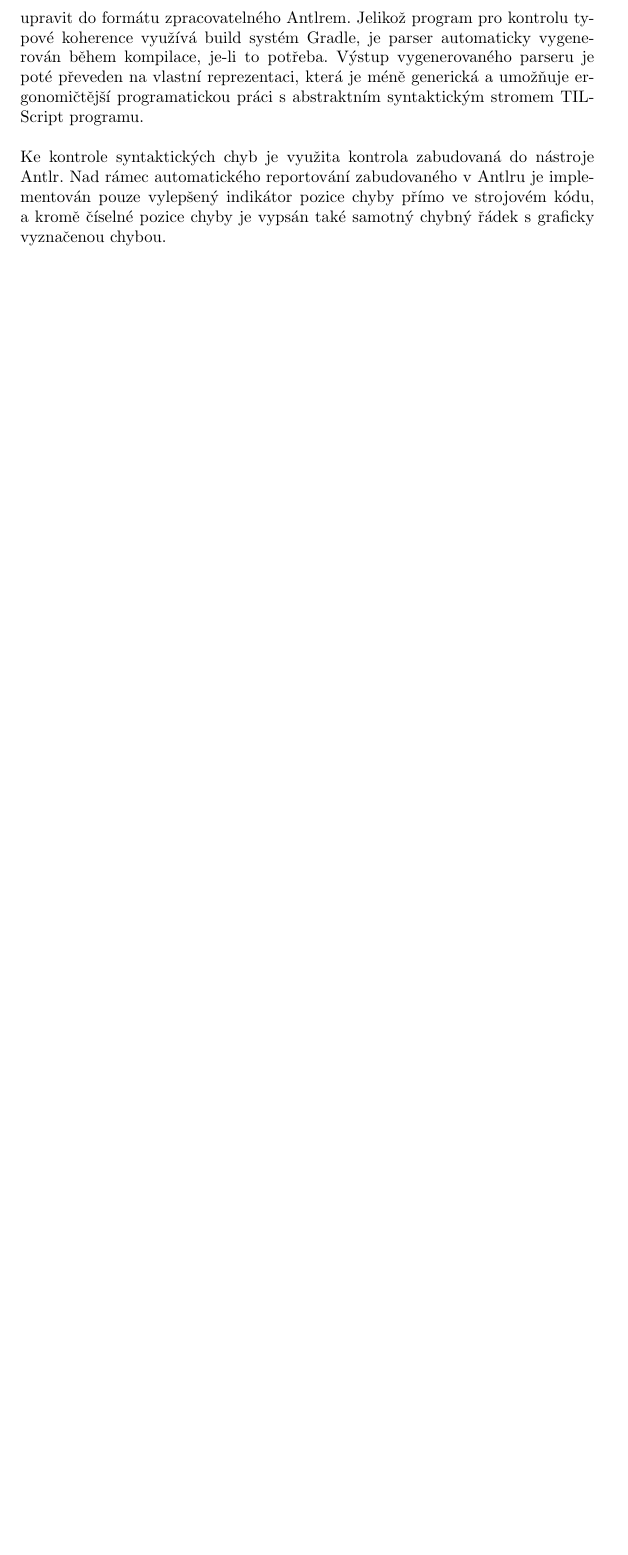
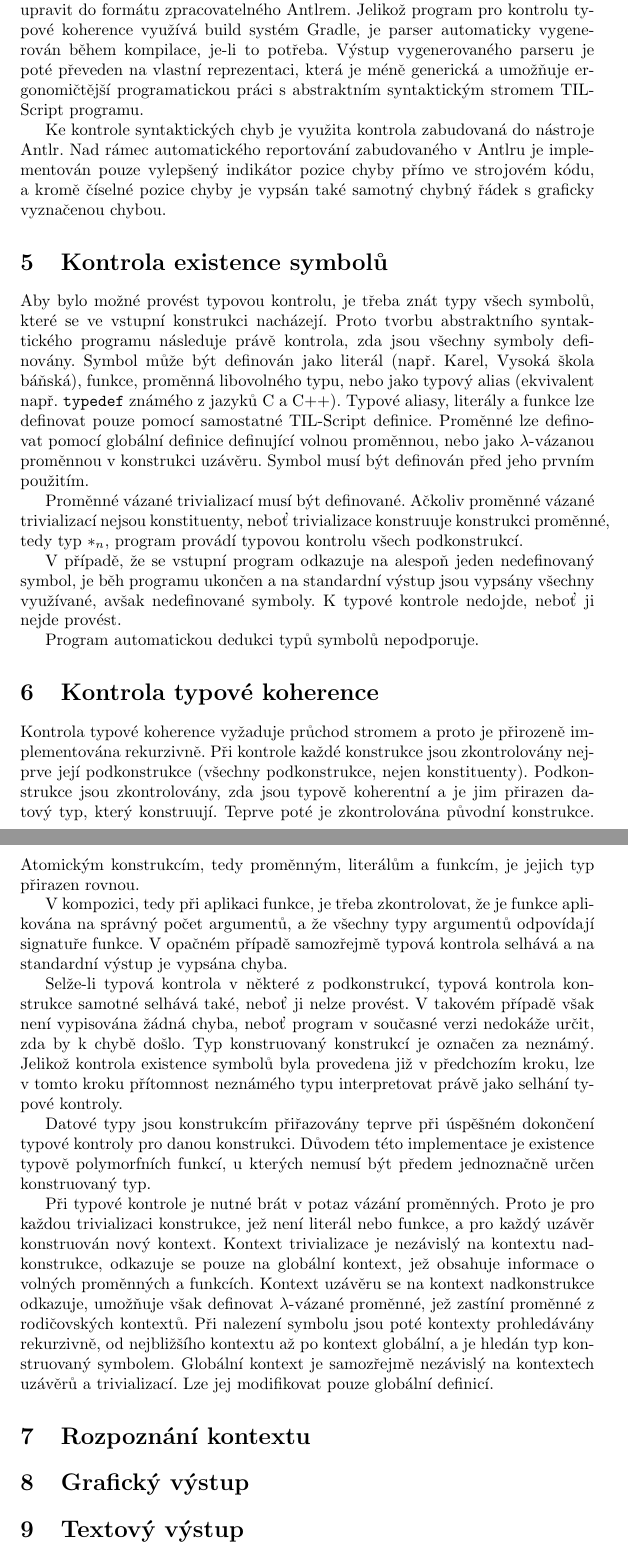
Before and after one commit to fpeterek/tilscript, a LaTeX document (text/main.tex): part of page 2 of 2 before the commit and two parts of pages 2 and 3 of 4 after it, the two joined at a grey line, cut so that both start at the same text, the shorter picture padded with empty space. Compiled offline with pdfLaTeX.

Commit message:
Progress

```diff
--- a/text/main.tex
+++ b/text/main.tex
@@ -50,6 +55,67 @@ reportování zabudovaného v Antlru je implementován pouze vylepšený indiká
 ve strojovém kódu, a kromě číselné pozice chyby je vypsán také samotný chybný řádek s graficky vyznačenou
 chybou.
 
+\section{Kontrola existence symbolů}
+
+Aby bylo možné provést typovou kontrolu, je třeba znát typy všech symbolů, které se ve vstupní konstrukci
+nacházejí. Proto tvorbu abstraktního syntaktického programu následuje právě kontrola, zda jsou všechny
+symboly definovány. Symbol může být definován jako literál (např. Karel, Vysoká škola báňská), funkce,
+proměnná libovolného typu, nebo jako typový alias (ekvivalent např. \texttt{typedef} známého z jazyků
+C a C++). Typové aliasy, literály a funkce lze definovat pouze pomocí samostatné TIL-Script definice.
+Proměnné lze definovat pomocí globální definice definující volnou proměnnou, nebo jako $\lambda$-vázanou
+proměnnou v konstrukci uzávěru. Symbol musí být definován před jeho prvním použitím.
+
+Proměnné vázané trivializací musí být definované. Ačkoliv proměnné vázané trivializací nejsou konstituenty,
+neboť trivializace konstruuje konstrukci proměnné, tedy typ $*_{n}$, program provádí typovou kontrolu všech
+podkonstrukcí.
+
+V případě, že se vstupní program odkazuje na alespoň jeden nedefinovaný symbol, je běh programu ukončen a
+na standardní výstup jsou vypsány všechny využívané, avšak nedefinované symboly. K typové kontrole nedojde,
+neboť ji nejde provést.
+
+Program automatickou dedukci typů symbolů nepodporuje.
+
+\section{Kontrola typové koherence}
+
+Kontrola typové koherence vyžaduje průchod stromem a proto je přirozeně implementována rekurzivně. Při
+kontrole každé konstrukce jsou zkontrolovány nejprve její podkonstrukce (všechny podkonstrukce, nejen
+konstituenty). Podkonstrukce jsou zkontrolovány, zda jsou typově koherentní a je jim přirazen datový
+typ, který konstruují. Teprve poté je zkontrolována původní konstrukce. Atomickým konstrukcím, tedy
+proměnným, literálům a funkcím, je jejich typ přirazen rovnou.
+
+V kompozici, tedy při aplikaci funkce, je třeba zkontrolovat, že je funkce aplikována na správný počet
+argumentů, a že všechny typy argumentů odpovídají signatuře funkce. V opačném případě samozřejmě typová
+kontrola selhává a na standardní výstup je vypsána chyba.
+
+Selže-li typová kontrola v některé z podkonstrukcí, typová kontrola konstrukce samotné selhává také,
+neboť ji nelze provést. V takovém případě však není vypisována žádná chyba, neboť program v současné
+verzi nedokáže určit, zda by k chybě došlo. Typ konstruovaný konstrukcí je označen za neznámý. Jelikož
+kontrola existence symbolů byla provedena již v předchozím kroku, lze v tomto kroku přítomnost neznámého
+typu interpretovat právě jako selhání typové kontroly.
+
+Datové typy jsou konstrukcím přiřazovány teprve při úspěšném dokončení typové kontroly pro danou konstrukci.
+Důvodem této implementace je existence typově polymorfních funkcí, u kterých nemusí být předem jednoznačně
+určen konstruovaný typ.
+
+Při typové kontrole je nutné brát v potaz vázání proměnných. Proto je pro každou trivializaci konstrukce, jež
+není literál nebo funkce, a pro každý uzávěr konstruován nový kontext. Kontext trivializace je nezávislý na
+kontextu nadkonstrukce, odkazuje se pouze na globální kontext, jež obsahuje informace o volných proměnných
+a funkcích. Kontext uzávěru se na kontext nadkonstrukce odkazuje, umožňuje však definovat $\lambda$-vázané proměnné,
+jež zastíní proměnné z rodičovských kontextů. Při nalezení symbolu jsou poté kontexty prohledávány rekurzivně,
+od nejbližšího kontextu až po kontext globální, a je hledán typ konstruovaný symbolem. Globální kontext je
+samozřejmě nezávislý na kontextech uzávěrů a trivializací. Lze jej modifikovat pouze globální definicí.
+
+\section{Rozpoznání kontextu}
+
+\section{Grafický výstup}
+
+\section{Textový výstup}
+
+\section{Závěr}
+
+% TODO: Možná vylepšení -> LSP
+
+
 \begin{thebibliography}{50}
 
 \bibitem{til-duzi}
```
Also changed, not shown: text/main.pdf, text/main.tex (13 more changed lines).
